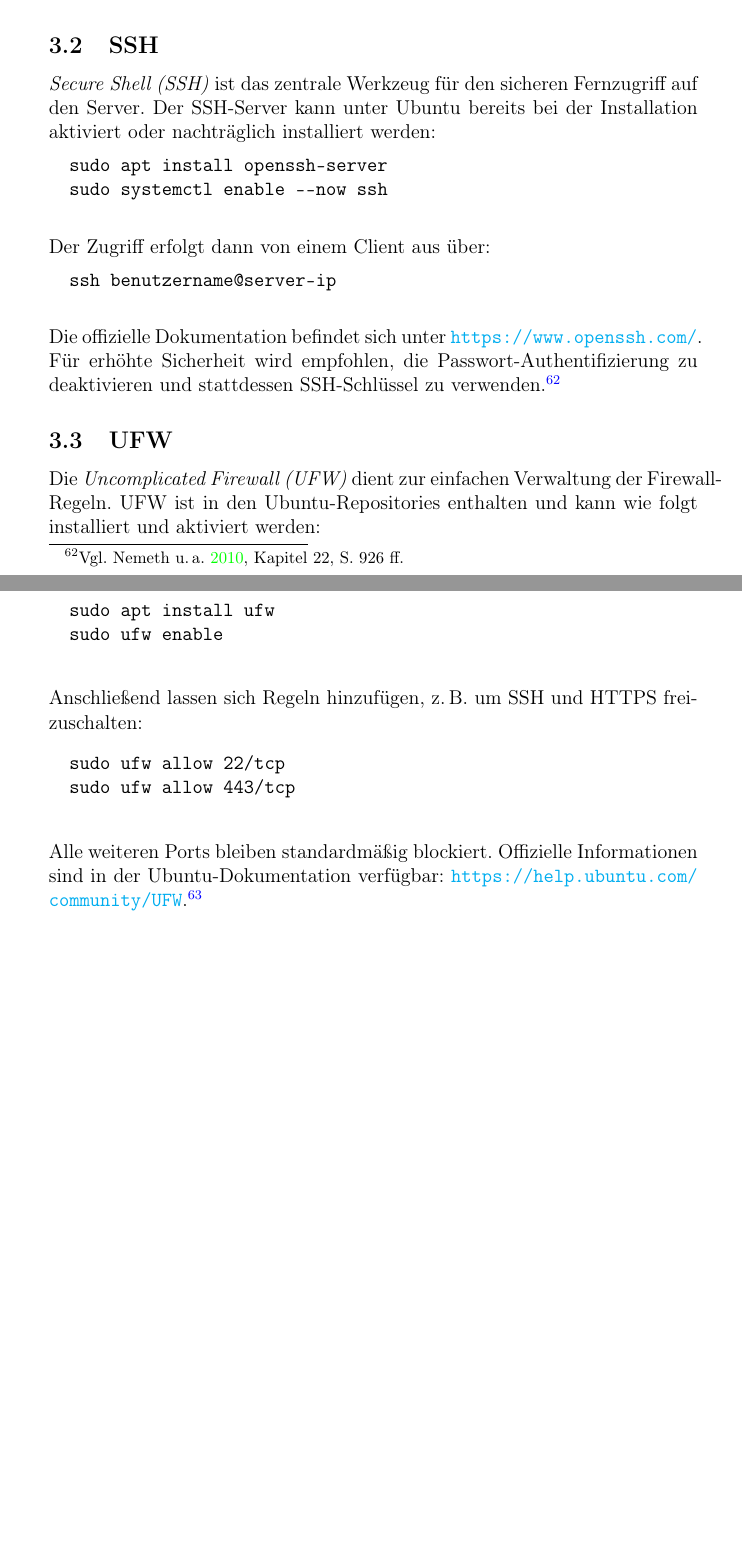
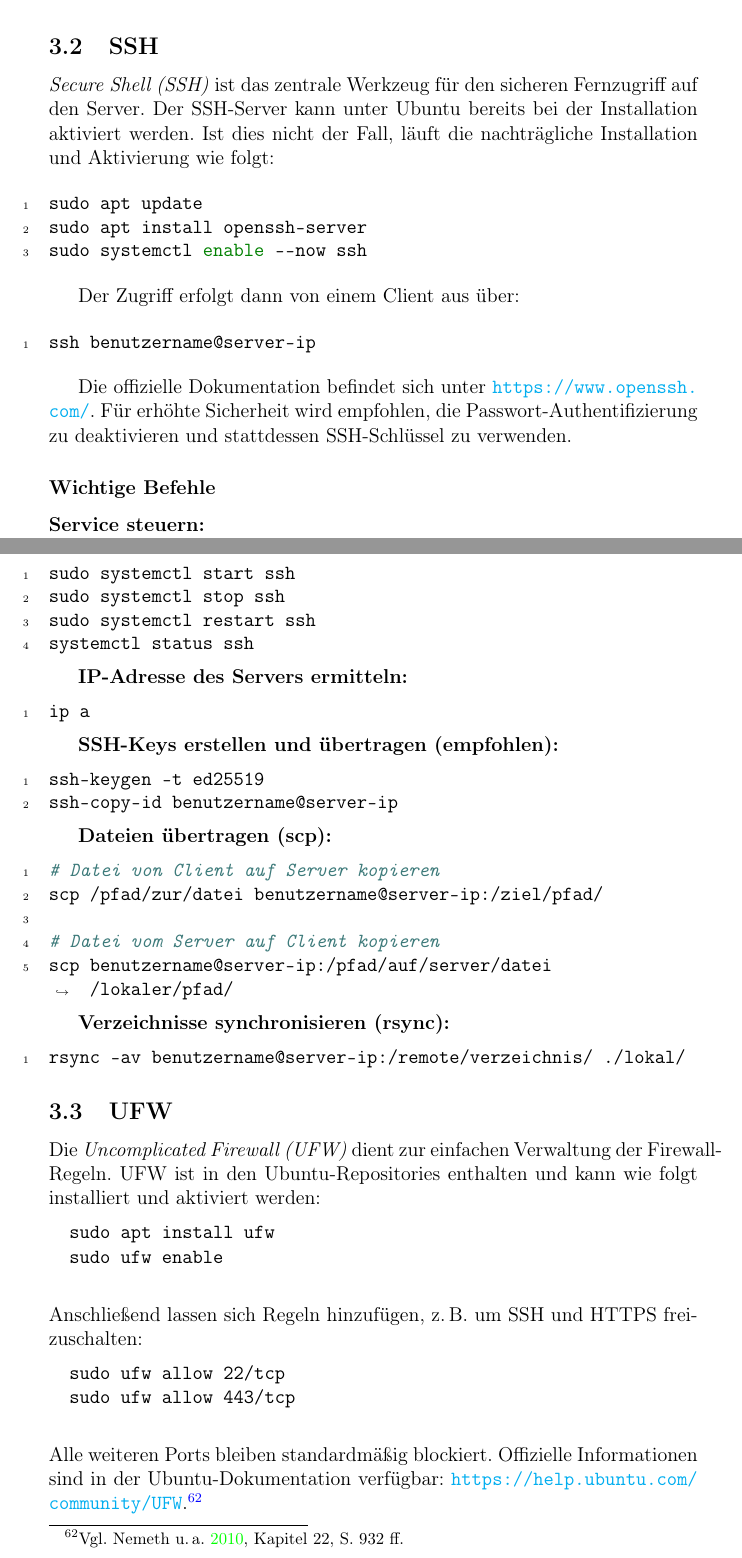
Before and after one commit to RathgebL/Bachelor_Thesis-New_Mediaserver, a LaTeX thesis (Dokumentation/Bachelor-Arbeit-Dokumentation.tex): two parts of pages 23 and 24 of 33 before the commit and two parts of pages 23 and 24 of 34 after it, joined at a grey line, cut so that both start at the same text, the shorter picture padded with empty space. Compiled offline with pdfLaTeX.

Commit message:
SSH Absatz erweitern

```diff
--- a/Dokumentation/Bachelor-Arbeit-Dokumentation.tex
+++ b/Dokumentation/Bachelor-Arbeit-Dokumentation.tex
@@ -558,17 +558,58 @@ Damit soll der Aufbau des Medienservers in der Bibliothek nachvollziehbar und re
 
   \subsection{SSH}
   \emph{Secure Shell (SSH)} ist das zentrale Werkzeug für den sicheren Fernzugriff auf den Server.
-  Der SSH-Server kann unter Ubuntu bereits bei der Installation aktiviert oder nachträglich installiert werden:
-  \begin{verbatim}
-  sudo apt install openssh-server
-  sudo systemctl enable --now ssh
-  \end{verbatim}
+  Der SSH-Server kann unter Ubuntu bereits bei der Installation aktiviert werden.
+  Ist dies nicht der Fall, läuft die nachträgliche Installation und Aktivierung wie folgt:
+
+  \begin{minted}[breaklines, linenos]{bash}
+sudo apt update
+sudo apt install openssh-server
+sudo systemctl enable --now ssh
+  \end{minted}
+
   Der Zugriff erfolgt dann von einem Client aus über:
-  \begin{verbatim}
-  ssh benutzername@server-ip
-  \end{verbatim}
+
+  \begin{minted}[breaklines, linenos]{bash}
+ssh benutzername@server-ip
+  \end{minted}
+
   Die offizielle Dokumentation befindet sich unter \url{https://www.openssh.com/}.
-  Für erhöhte Sicherheit wird empfohlen, die Passwort-Authentifizierung zu deaktivieren und stattdessen SSH-Schlüssel zu verwenden.\footcite[Vgl.][Kapitel~22, S.~926~ff.]{nemeth_unixlinux}
+  Für erhöhte Sicherheit wird empfohlen, die Passwort-Authentifizierung zu deaktivieren und stattdessen SSH-Schlüssel zu verwenden.
+
+  \subsubsection*{Wichtige Befehle}
+
+  \textbf{Service steuern:}
+  \begin{minted}[breaklines, linenos]{bash}
+sudo systemctl start ssh
+sudo systemctl stop ssh
+sudo systemctl restart ssh
+systemctl status ssh
+  \end{minted}
+
+  \textbf{IP-Adresse des Servers ermitteln:}
+  \begin{minted}[breaklines, linenos]{bash}
+ip a
+  \end{minted}
+
+  \textbf{SSH-Keys erstellen und übertragen (empfohlen):}
+  \begin{minted}[breaklines, linenos]{bash}
+ssh-keygen -t ed25519
+ssh-copy-id benutzername@server-ip
+  \end{minted}
+
+  \textbf{Dateien übertragen (scp):}
+  \begin{minted}[breaklines, linenos]{bash}
+# Datei von Client auf Server kopieren
+scp /pfad/zur/datei benutzername@server-ip:/ziel/pfad/
+
+# Datei vom Server auf Client kopieren
+scp benutzername@server-ip:/pfad/auf/server/datei /lokaler/pfad/
+  \end{minted}
+
+  \textbf{Verzeichnisse synchronisieren (rsync):}
+  \begin{minted}[breaklines, linenos]{bash}
+rsync -av benutzername@server-ip:/remote/verzeichnis/ ./lokal/
+  \end{minted}
 
   \subsection{UFW}
   Die \emph{Uncomplicated Firewall (UFW)} dient zur einfachen Verwaltung der Firewall-Regeln.
```
